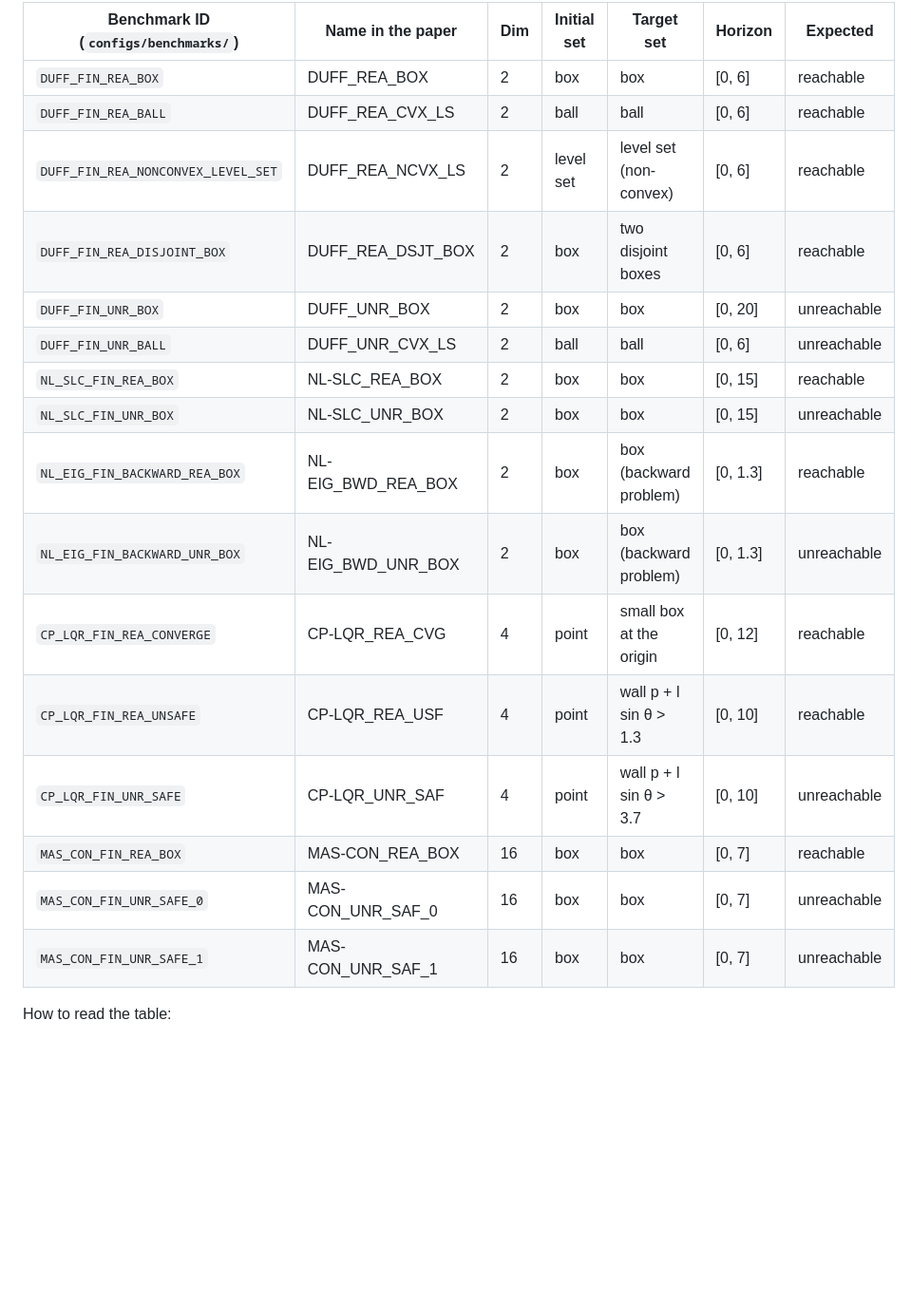
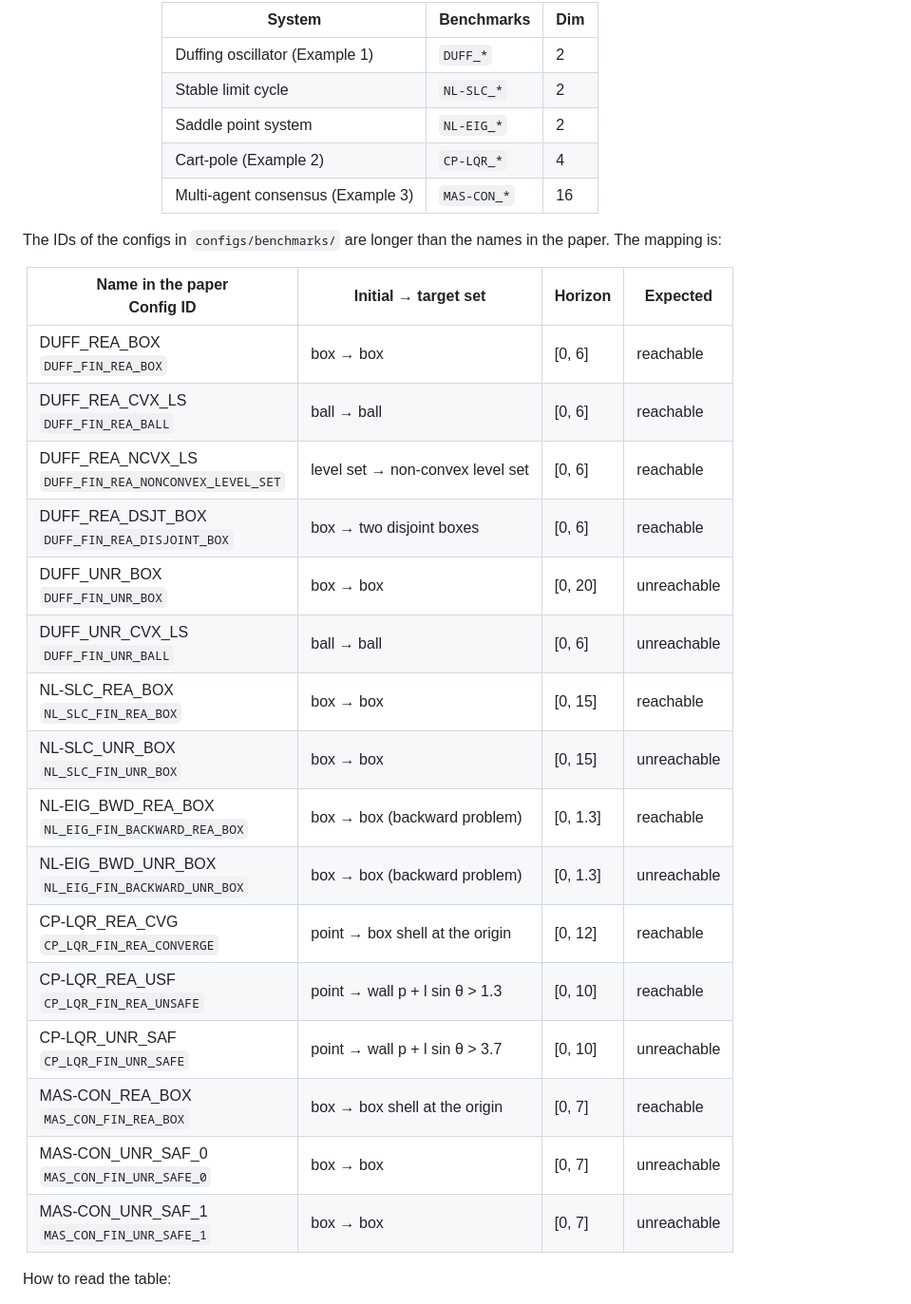
Before and after one commit to Aalto-Nonlinear-Systems-and-Control/Time-to-Reach, a Markdown page: README.md, the part around the change printed below. Shown: that part at 95% size. Rendered like a GitHub page; blank space fills up the shorter version.

```diff
--- a/README.md
+++ b/README.md
@@ -90,19 +88,36 @@ The IDs of the configs are longer than the names in the paper and the PDF. The m
 
-| Benchmark ID (`configs/benchmarks/`) | Name in the paper  | Dim | Initial set | Target set             | Horizon  | Expected    |
-| ------------------------------------ | ------------------ | --- | ----------- | ---------------------- | -------- | ----------- |
-| `DUFF_FIN_REA_BOX`                   | DUFF_REA_BOX       | 2   | box         | box                    | [0, 6]   | reachable   |
-| `DUFF_FIN_REA_BALL`                  | DUFF_REA_CVX_LS    | 2   | ball        | ball                   | [0, 6]   | reachable   |
-| `DUFF_FIN_REA_NONCONVEX_LEVEL_SET`   | DUFF_REA_NCVX_LS   | 2   | level set   | level set (non-convex) | [0, 6]   | reachable   |
-| `DUFF_FIN_REA_DISJOINT_BOX`          | DUFF_REA_DSJT_BOX  | 2   | box         | two disjoint boxes     | [0, 6]   | reachable   |
-| `DUFF_FIN_UNR_BOX`                   | DUFF_UNR_BOX       | 2   | box         | box                    | [0, 20]  | unreachable |
-| `DUFF_FIN_UNR_BALL`                  | DUFF_UNR_CVX_LS    | 2   | ball        | ball                   | [0, 6]   | unreachable |
-| `NL_SLC_FIN_REA_BOX`                 | NL-SLC_REA_BOX     | 2   | box         | box                    | [0, 15]  | reachable   |
-| `NL_SLC_FIN_UNR_BOX`                 | NL-SLC_UNR_BOX     | 2   | box         | box                    | [0, 15]  | unreachable |
-| `NL_EIG_FIN_BACKWARD_REA_BOX`        | NL-EIG_BWD_REA_BOX | 2   | box         | box (backward problem) | [0, 1.3] | reachable   |
-| `NL_EIG_FIN_BACKWARD_UNR_BOX`        | NL-EIG_BWD_UNR_BOX | 2   | box         | box (backward problem) | [0, 1.3] | unreachable |
-| `CP_LQR_FIN_REA_CONVERGE`            | CP-LQR_REA_CVG     | 4   | point       | small box at the origin | [0, 12] | reachable   |
-| `CP_LQR_FIN_REA_UNSAFE`              | CP-LQR_REA_USF     | 4   | point       | wall p + l sin θ > 1.3 | [0, 10]  | reachable   |
-| `CP_LQR_FIN_UNR_SAFE`                | CP-LQR_UNR_SAF     | 4   | point       | wall p + l sin θ > 3.7 | [0, 10]  | unreachable |
-| `MAS_CON_FIN_REA_BOX`                | MAS-CON_REA_BOX    | 16  | box         | box                    | [0, 7]   | reachable   |
-| `MAS_CON_FIN_UNR_SAFE_0`             | MAS-CON_UNR_SAF_0  | 16  | box         | box                    | [0, 7]   | unreachable |
-| `MAS_CON_FIN_UNR_SAFE_1`             | MAS-CON_UNR_SAF_1  | 16  | box         | box                    | [0, 7]   | unreachable |
+<div align="center">
+
+| System                            | Benchmarks  | Dim |
+| --------------------------------- | ----------- | --- |
+| Duffing oscillator (Example 1)    | `DUFF_*`    | 2   |
+| Stable limit cycle                | `NL-SLC_*`  | 2   |
+| Saddle point system               | `NL-EIG_*`  | 2   |
+| Cart-pole (Example 2)             | `CP-LQR_*`  | 4   |
+| Multi-agent consensus (Example 3) | `MAS-CON_*` | 16  |
+
+</div>
+
+The IDs of the configs in `configs/benchmarks/` are longer than the names in the paper. The mapping is:
+
+<div align="center">
+
+| Name in the paper<br>Config ID                         | Initial → target set             | Horizon  | Expected    |
+| ------------------------------------------------------ | -------------------------------- | -------- | ----------- |
+| DUFF_REA_BOX<br>`DUFF_FIN_REA_BOX`                     | box → box                        | [0, 6]   | reachable   |
+| DUFF_REA_CVX_LS<br>`DUFF_FIN_REA_BALL`                 | ball → ball                      | [0, 6]   | reachable   |
+| DUFF_REA_NCVX_LS<br>`DUFF_FIN_REA_NONCONVEX_LEVEL_SET` | level set → non-convex level set | [0, 6]   | reachable   |
+| DUFF_REA_DSJT_BOX<br>`DUFF_FIN_REA_DISJOINT_BOX`       | box → two disjoint boxes         | [0, 6]   | reachable   |
+| DUFF_UNR_BOX<br>`DUFF_FIN_UNR_BOX`                     | box → box                        | [0, 20]  | unreachable |
+| DUFF_UNR_CVX_LS<br>`DUFF_FIN_UNR_BALL`                 | ball → ball                      | [0, 6]   | unreachable |
+| NL-SLC_REA_BOX<br>`NL_SLC_FIN_REA_BOX`                 | box → box                        | [0, 15]  | reachable   |
+| NL-SLC_UNR_BOX<br>`NL_SLC_FIN_UNR_BOX`                 | box → box                        | [0, 15]  | unreachable |
+| NL-EIG_BWD_REA_BOX<br>`NL_EIG_FIN_BACKWARD_REA_BOX`    | box → box (backward problem)     | [0, 1.3] | reachable   |
+| NL-EIG_BWD_UNR_BOX<br>`NL_EIG_FIN_BACKWARD_UNR_BOX`    | box → box (backward problem)     | [0, 1.3] | unreachable |
+| CP-LQR_REA_CVG<br>`CP_LQR_FIN_REA_CONVERGE`            | point → box shell at the origin  | [0, 12]  | reachable   |
+| CP-LQR_REA_USF<br>`CP_LQR_FIN_REA_UNSAFE`              | point → wall p + l sin θ > 1.3   | [0, 10]  | reachable   |
+| CP-LQR_UNR_SAF<br>`CP_LQR_FIN_UNR_SAFE`                | point → wall p + l sin θ > 3.7   | [0, 10]  | unreachable |
+| MAS-CON_REA_BOX<br>`MAS_CON_FIN_REA_BOX`               | box → box shell at the origin    | [0, 7]   | reachable   |
+| MAS-CON_UNR_SAF_0<br>`MAS_CON_FIN_UNR_SAFE_0`          | box → box                        | [0, 7]   | unreachable |
+| MAS-CON_UNR_SAF_1<br>`MAS_CON_FIN_UNR_SAFE_1`          | box → box                        | [0, 7]   | unreachable |
+
```
Also changed, not shown: other parts of README.md (+123 -75 lines), docs/pipeline.gif (added).
